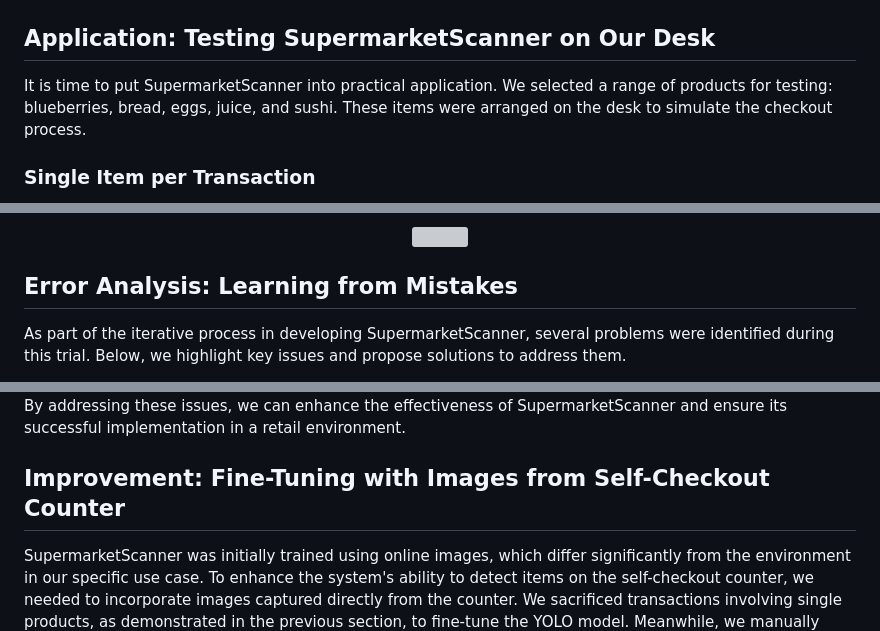
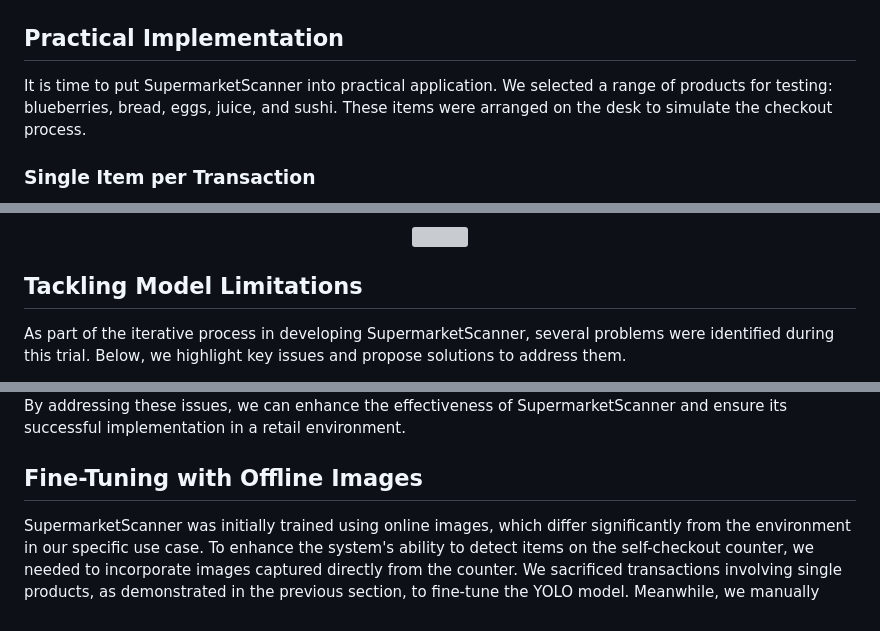
Before and after one commit to star-cart/supermarket-black, a Markdown page: README.md, 3 parts joined by grey strips. Rendered like a GitHub page; grey boxes are pictures that could not be loaded.

```diff
--- a/README.md
+++ b/README.md
@@ -66,7 +66,7 @@ Behind the scenes, we experimented with multiple methods to train the model. We
 <!-- SECTION 4 -->
 <a name="4"></a>
 
-## Application: Testing SupermarketScanner on Our Desk
+## Practical Implementation
 It is time to put SupermarketScanner into practical application. We selected a range of products for testing: blueberries, bread, eggs, juice, and sushi. These items were arranged on the desk to simulate the checkout process.
 
 <a name="4.1"></a>
@@ -97,7 +97,7 @@ However, things are not as perfect as they seem. Another set of transactions rev
 <!-- SECTION 5 -->
 <a name="5"></a>
 
-## Error Analysis: Learning from Mistakes
+## Tackling Model Limitations
 As part of the iterative process in developing SupermarketScanner, several problems were identified during this trial. Below, we highlight key issues and propose solutions to address them.
 
 1. **Misclassification of Background Noise**: At times, the system misclassifies background noise as an object.
@@ -129,7 +129,7 @@ By addressing these issues, we can enhance the effectiveness of SupermarketScann
 <!-- SECTION 6 -->
 <a name="6"></a>
 
-## Improvement: Fine-Tuning with Images from Self-Checkout Counter
+## Fine-Tuning with Offline Images
 SupermarketScanner was initially trained using online images, which differ significantly from the environment in our specific use case. To enhance the system's ability to detect items on the self-checkout counter, we needed to incorporate images captured directly from the counter. We sacrificed transactions involving single products, as demonstrated in the previous section, to fine-tune the YOLO model. Meanwhile, we manually synthesised additional images with various rotations from those videos. The remaining six transaction samples were then used to evaluate the overall model performance.
 
 We are excited about the results, which show that the fine-tuned model significantly outperforms the initial version, demonstrating a higher capability to detect items on the table. As shown below, it can now correctly identify blueberries and eggs, which the initial model struggled to detect. However, the system still fails to identify overlapping items on the desk. This limitation arises because we did not expose the model to such scenarios during training and fine-tuning, making it understandable that the system struggles in these cases. This highlights an area for further improvement in the future.
```
Also changed, not shown: other parts of README.md (+11 -11 lines), CHANGELOG.md (+11 -0 lines), imgs/banner.png (added), imgs/project_banner.png (deleted), 15 other files.
